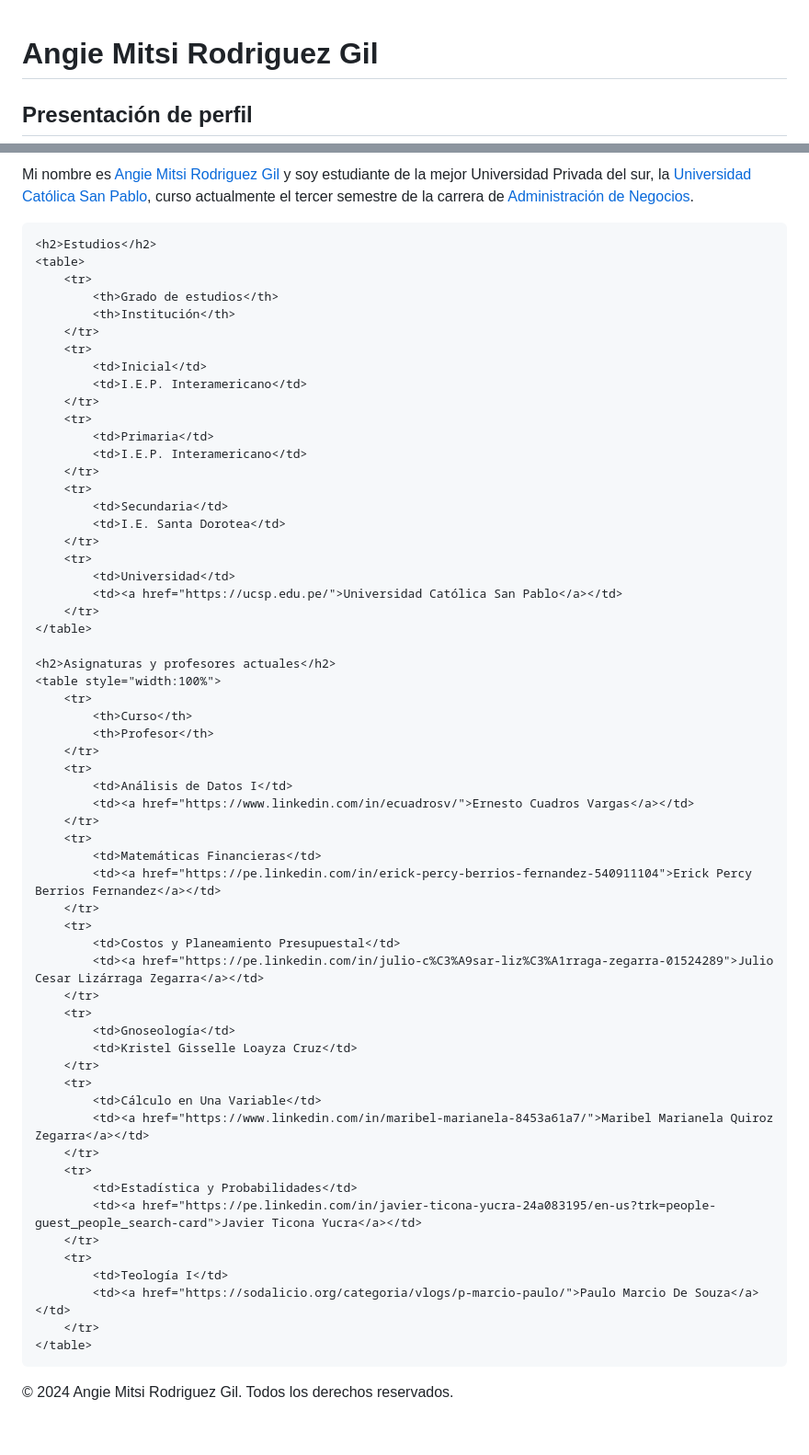
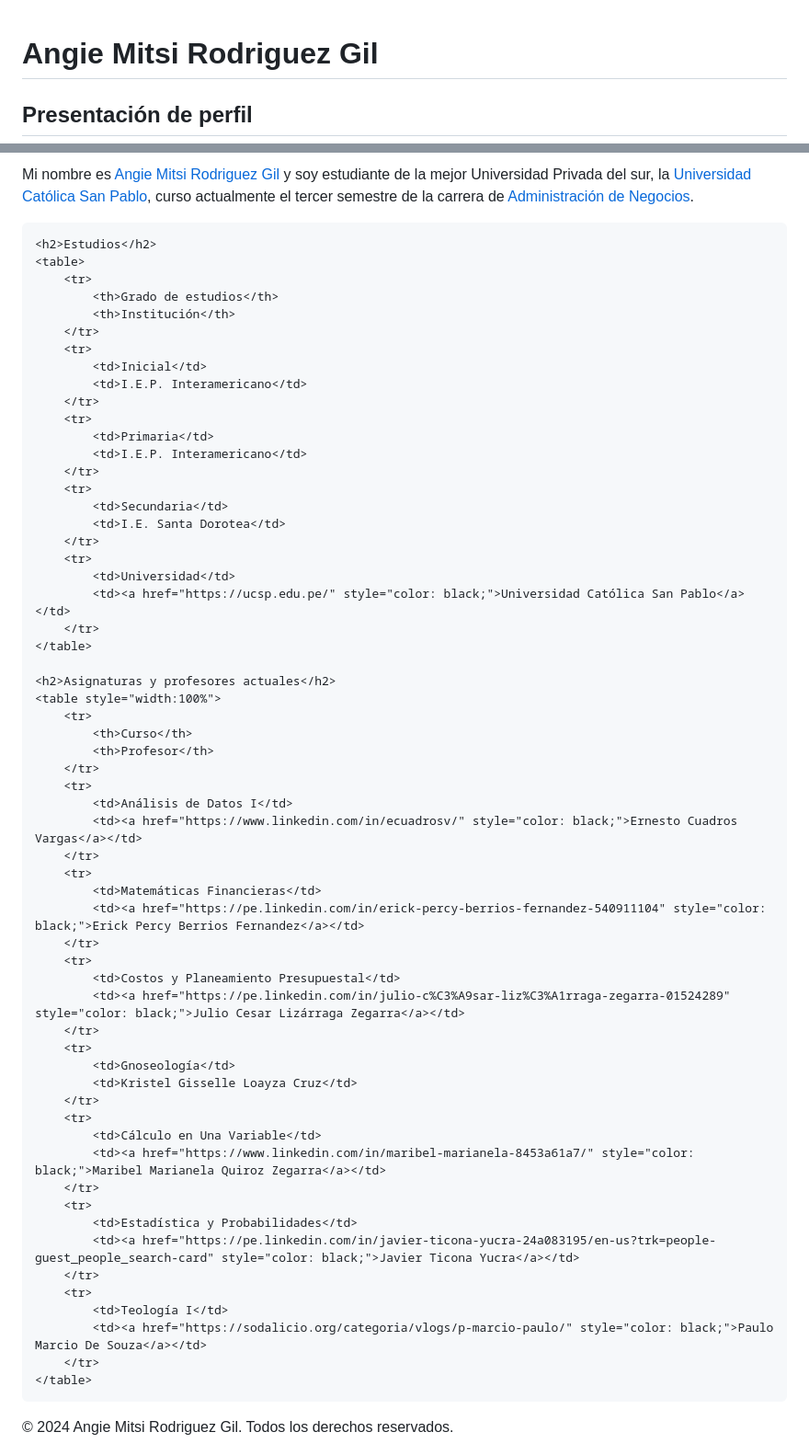
Before and after one commit to AMRodriguezG/AMRodriguezG.github.io, a Markdown page: README.md, 2 parts joined by grey strips. Shown at 92% size. Drawn GitHub-style; blank space fills up the shorter version.

```diff
--- a/README.md
+++ b/README.md
@@ -1,4 +1,3 @@
-<!DOCTYPE html>
 <html lang="es">
 <head>
     <meta charset="UTF-8">
@@ -12,18 +11,19 @@
             margin: 0;
             padding: 0;
             text-align: center;
+            color: black; /* Letras en color negro */
         }
         header {
-            background-color: #f5f5dc; /* Color beige */
-            color: white;
+            background-color: #fff8dc; /* Beige pastel claro */
+            color: black; /* Letras en color negro */
             padding: 1em 0;
         }
         main {
             padding: 2em;
         }
         footer {
-            background-color: #f5f5dc; /* Color beige */
-            color: white;
+            background-color: #fff8dc; /* Beige pastel claro */
+            color: black; /* Letras en color negro */
             padding: 1em 0;
             position: fixed;
             width: 100%;
@@ -39,6 +39,7 @@
             border: 1px solid #dddddd;
             text-align: left;
             padding: 8px;
+            color: black; /* Letras en color negro */
         }
         tr:nth-child(even) {
             background-color: #dddddd;
@@ -75,7 +76,7 @@
         </tr>
         <tr>
             <td>Universidad</td>
-            <td><a href="https://ucsp.edu.pe/">Universidad Católica San Pablo</a></td>
+            <td><a href="https://ucsp.edu.pe/" style="color: black;">Universidad Católica San Pablo</a></td>
         </tr>
     </table>
 
@@ -87,15 +88,15 @@
         </tr>
         <tr>
             <td>Análisis de Datos I</td>
-            <td><a href="https://www.linkedin.com/in/ecuadrosv/">Ernesto Cuadros Vargas</a></td>
+            <td><a href="https://www.linkedin.com/in/ecuadrosv/" style="color: black;">Ernesto Cuadros Vargas</a></td>
         </tr>
         <tr>
             <td>Matemáticas Financieras</td>
-            <td><a href="https://pe.linkedin.com/in/erick-percy-berrios-fernandez-540911104">Erick Percy Berrios Fernandez</a></td>
+            <td><a href="https://pe.linkedin.com/in/erick-percy-berrios-fernandez-540911104" style="color: black;">Erick Percy Berrios Fernandez</a></td>
         </tr>
         <tr>
             <td>Costos y Planeamiento Presupuestal</td>
-            <td><a href="https://pe.linkedin.com/in/julio-c%C3%A9sar-liz%C3%A1rraga-zegarra-01524289">Julio Cesar Lizárraga Zegarra</a></td>
+            <td><a href="https://pe.linkedin.com/in/julio-c%C3%A9sar-liz%C3%A1rraga-zegarra-01524289" style="color: black;">Julio Cesar Lizárraga Zegarra</a></td>
         </tr>
         <tr>
             <td>Gnoseología</td>
@@ -103,15 +104,15 @@
         </tr>
         <tr>
             <td>Cálculo en Una Variable</td>
-            <td><a href="https://www.linkedin.com/in/maribel-marianela-8453a61a7/">Maribel Marianela Quiroz Zegarra</a></td>
+            <td><a href="https://www.linkedin.com/in/maribel-marianela-8453a61a7/" style="color: black;">Maribel Marianela Quiroz Zegarra</a></td>
         </tr>
         <tr>
             <td>Estadística y Probabilidades</td>
-            <td><a href="https://pe.linkedin.com/in/javier-ticona-yucra-24a083195/en-us?trk=people-guest_people_search-card">Javier Ticona Yucra</a></td>
+            <td><a href="https://pe.linkedin.com/in/javier-ticona-yucra-24a083195/en-us?trk=people-guest_people_search-card" style="color: black;">Javier Ticona Yucra</a></td>
         </tr>
         <tr>
             <td>Teología I</td>
-            <td><a href="https://sodalicio.org/categoria/vlogs/p-marcio-paulo/">Paulo Marcio De Souza</a></td>
+            <td><a href="https://sodalicio.org/categoria/vlogs/p-marcio-paulo/" style="color: black;">Paulo Marcio De Souza</a></td>
         </tr>
     </table>
 </main>
```
Also changed, not shown: other parts of README.md (+1 -1 lines).
